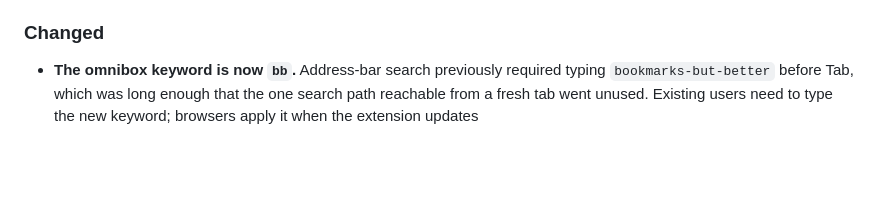
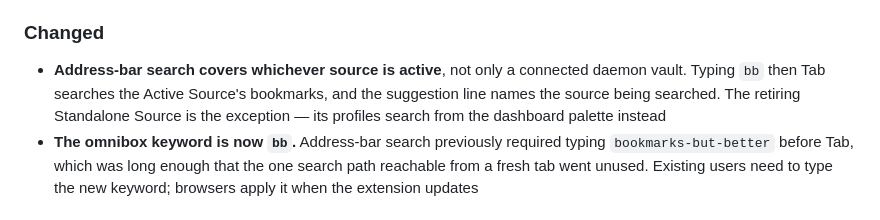
Before and after one commit to farhadeidi/bookmarks-but-better, a Markdown page: CHANGELOG.md, the part around the change. GitHub-like rendering; blank space fills up the shorter version.

Commit message:
docs: record omnibox search for every source

```diff
--- a/CHANGELOG.md
+++ b/CHANGELOG.md
@@ -19,6 +19,11 @@ and this project adheres to [Semantic Versioning](https://semver.org/spec/v2.0.0
 
 ### Changed
 
+- **Address-bar search covers whichever source is active**, not only a
+  connected daemon vault. Typing `bb` then Tab searches the Active Source's
+  bookmarks, and the suggestion line names the source being searched. The
+  retiring Standalone Source is the exception — its profiles search from the
+  dashboard palette instead
 - **The omnibox keyword is now `bb`.** Address-bar search previously required
   typing `bookmarks-but-better` before Tab, which was long enough that the one
   search path reachable from a fresh tab went unused. Existing users need to
```
